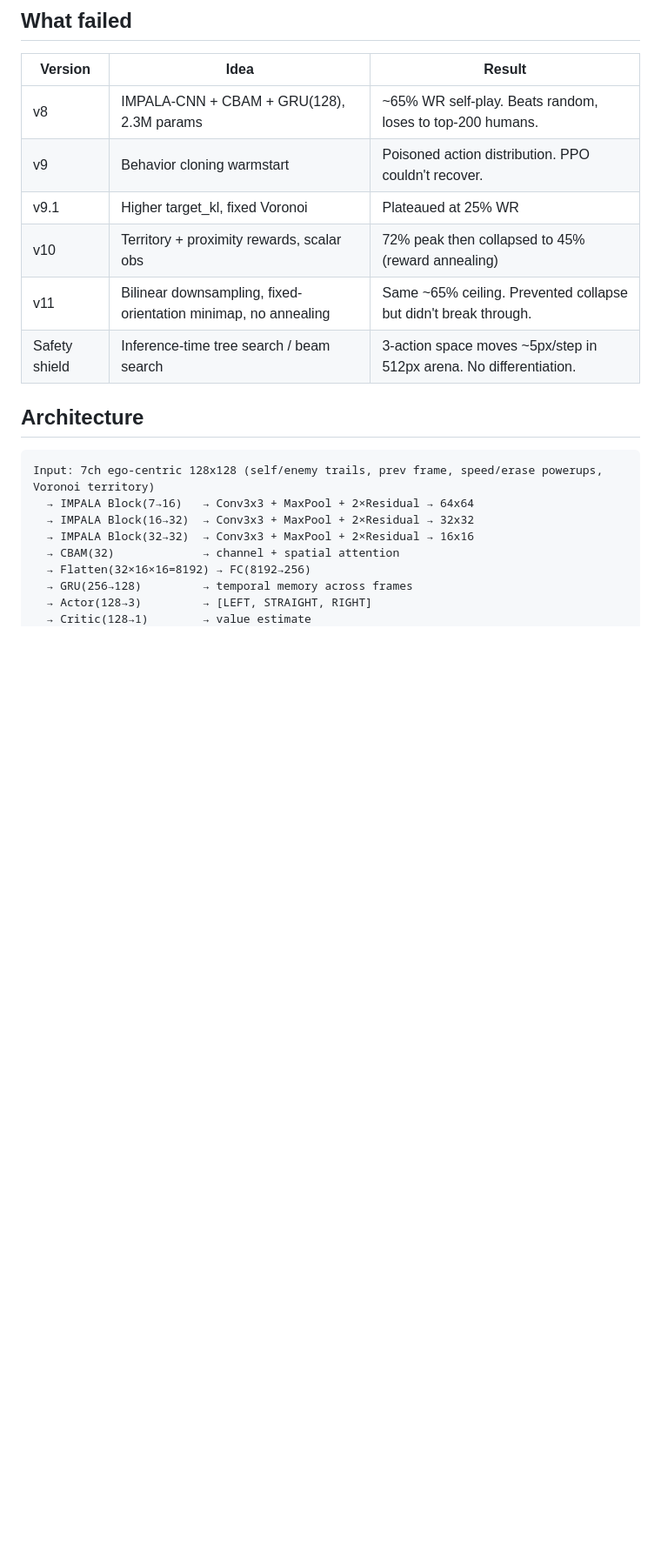
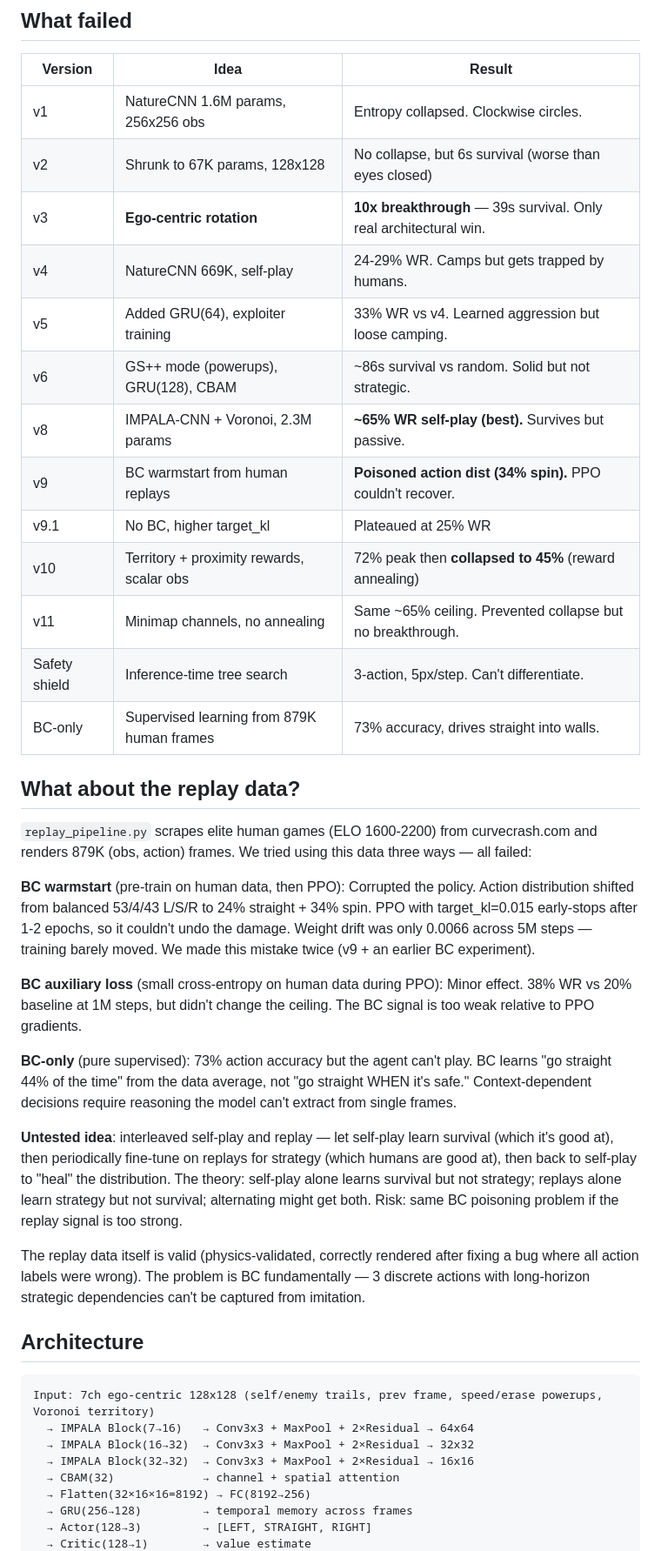
Before and after one commit to Katehuuh/curvecrash-RL, a Markdown page: README.md, the part around the change. Shown at 87% size. Drawn GitHub-style; blank space fills up the shorter version.

Commit message:
expand what failed table + replay data section

```diff
--- a/README.md
+++ b/README.md
@@ -16,12 +16,33 @@ python watch_agent_ffa.py --checkpoint checkpoints/agent_final.pt --gspp
 
 | Version | Idea | Result |
 |---------|------|--------|
-| v8 | IMPALA-CNN + CBAM + GRU(128), 2.3M params | ~65% WR self-play. Beats random, loses to top-200 humans. |
-| v9 | Behavior cloning warmstart | Poisoned action distribution. PPO couldn't recover. |
-| v9.1 | Higher target_kl, fixed Voronoi | Plateaued at 25% WR |
-| v10 | Territory + proximity rewards, scalar obs | 72% peak then collapsed to 45% (reward annealing) |
-| v11 | Bilinear downsampling, fixed-orientation minimap, no annealing | Same ~65% ceiling. Prevented collapse but didn't break through. |
-| Safety shield | Inference-time tree search / beam search | 3-action space moves ~5px/step in 512px arena. No differentiation. |
+| v1 | NatureCNN 1.6M params, 256x256 obs | Entropy collapsed. Clockwise circles. |
+| v2 | Shrunk to 67K params, 128x128 | No collapse, but 6s survival (worse than eyes closed) |
+| v3 | **Ego-centric rotation** | **10x breakthrough** — 39s survival. Only real architectural win. |
+| v4 | NatureCNN 669K, self-play | 24-29% WR. Camps but gets trapped by humans. |
+| v5 | Added GRU(64), exploiter training | 33% WR vs v4. Learned aggression but loose camping. |
+| v6 | GS++ mode (powerups), GRU(128), CBAM | ~86s survival vs random. Solid but not strategic. |
+| v8 | IMPALA-CNN + Voronoi, 2.3M params | **~65% WR self-play (best).** Survives but passive. |
+| v9 | BC warmstart from human replays | **Poisoned action dist (34% spin).** PPO couldn't recover. |
+| v9.1 | No BC, higher target_kl | Plateaued at 25% WR |
+| v10 | Territory + proximity rewards, scalar obs | 72% peak then **collapsed to 45%** (reward annealing) |
+| v11 | Minimap channels, no annealing | Same ~65% ceiling. Prevented collapse but no breakthrough. |
+| Safety shield | Inference-time tree search | 3-action, 5px/step. Can't differentiate. |
+| BC-only | Supervised learning from 879K human frames | 73% accuracy, drives straight into walls. |
+
+## What about the replay data?
+
+`replay_pipeline.py` scrapes elite human games (ELO 1600-2200) from curvecrash.com and renders 879K (obs, action) frames. We tried using this data three ways — all failed:
+
+**BC warmstart** (pre-train on human data, then PPO): Corrupted the policy. Action distribution shifted from balanced 53/4/43 L/S/R to 24% straight + 34% spin. PPO with target_kl=0.015 early-stops after 1-2 epochs, so it couldn't undo the damage. Weight drift was only 0.0066 across 5M steps — training barely moved. We made this mistake twice (v9 + an earlier BC experiment).
+
+**BC auxiliary loss** (small cross-entropy on human data during PPO): Minor effect. 38% WR vs 20% baseline at 1M steps, but didn't change the ceiling. The BC signal is too weak relative to PPO gradients.
+
+**BC-only** (pure supervised): 73% action accuracy but the agent can't play. BC learns "go straight 44% of the time" from the data average, not "go straight WHEN it's safe." Context-dependent decisions require reasoning the model can't extract from single frames.
+
+**Untested idea**: interleaved self-play and replay — let self-play learn survival (which it's good at), then periodically fine-tune on replays for strategy (which humans are good at), then back to self-play to "heal" the distribution. The theory: self-play alone learns survival but not strategy; replays alone learn strategy but not survival; alternating might get both. Risk: same BC poisoning problem if the replay signal is too strong.
+
+The replay data itself is valid (physics-validated, correctly rendered after fixing a bug where all action labels were wrong). The problem is BC fundamentally — 3 discrete actions with long-horizon strategic dependencies can't be captured from imitation.
 
 ## Architecture
 
```
